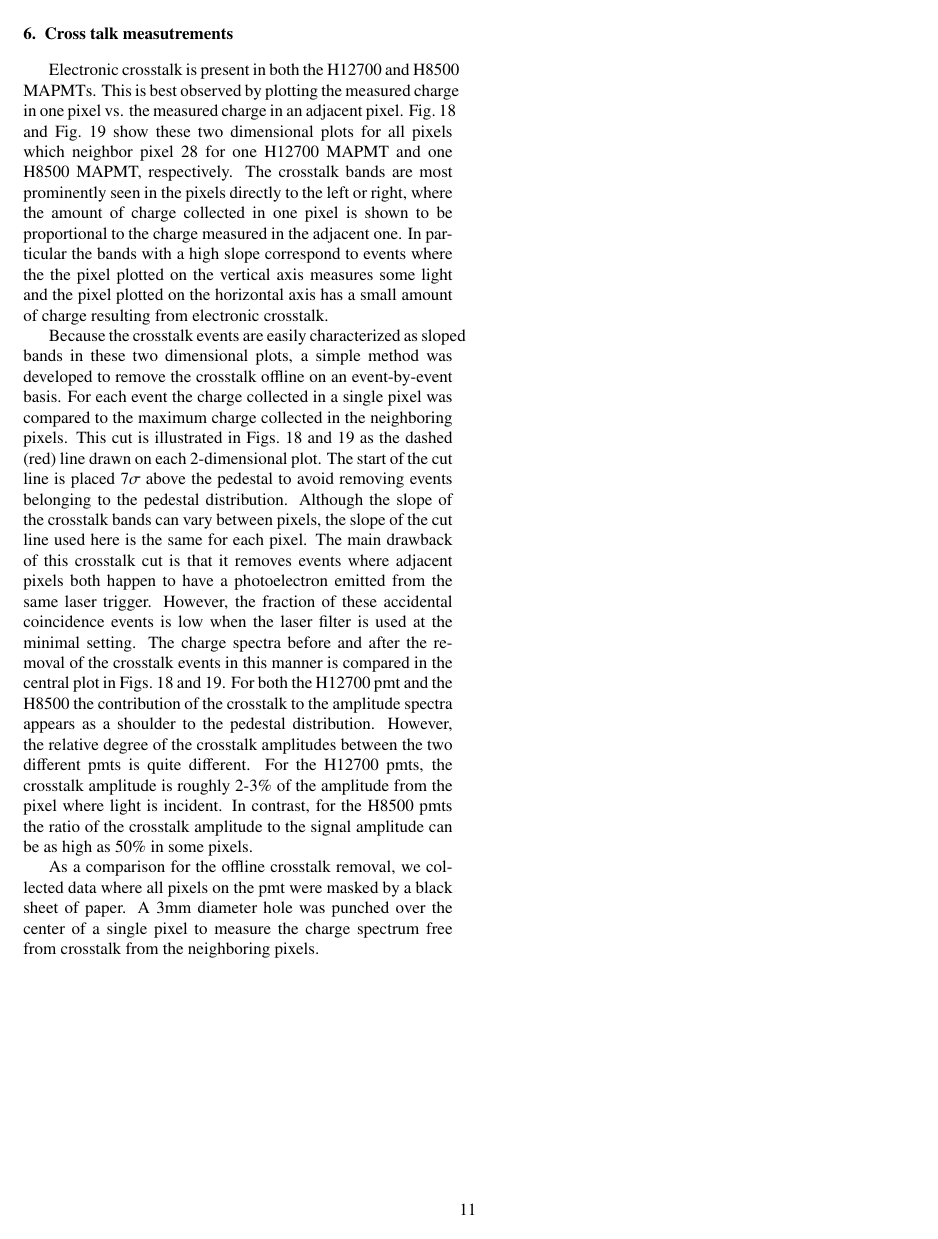
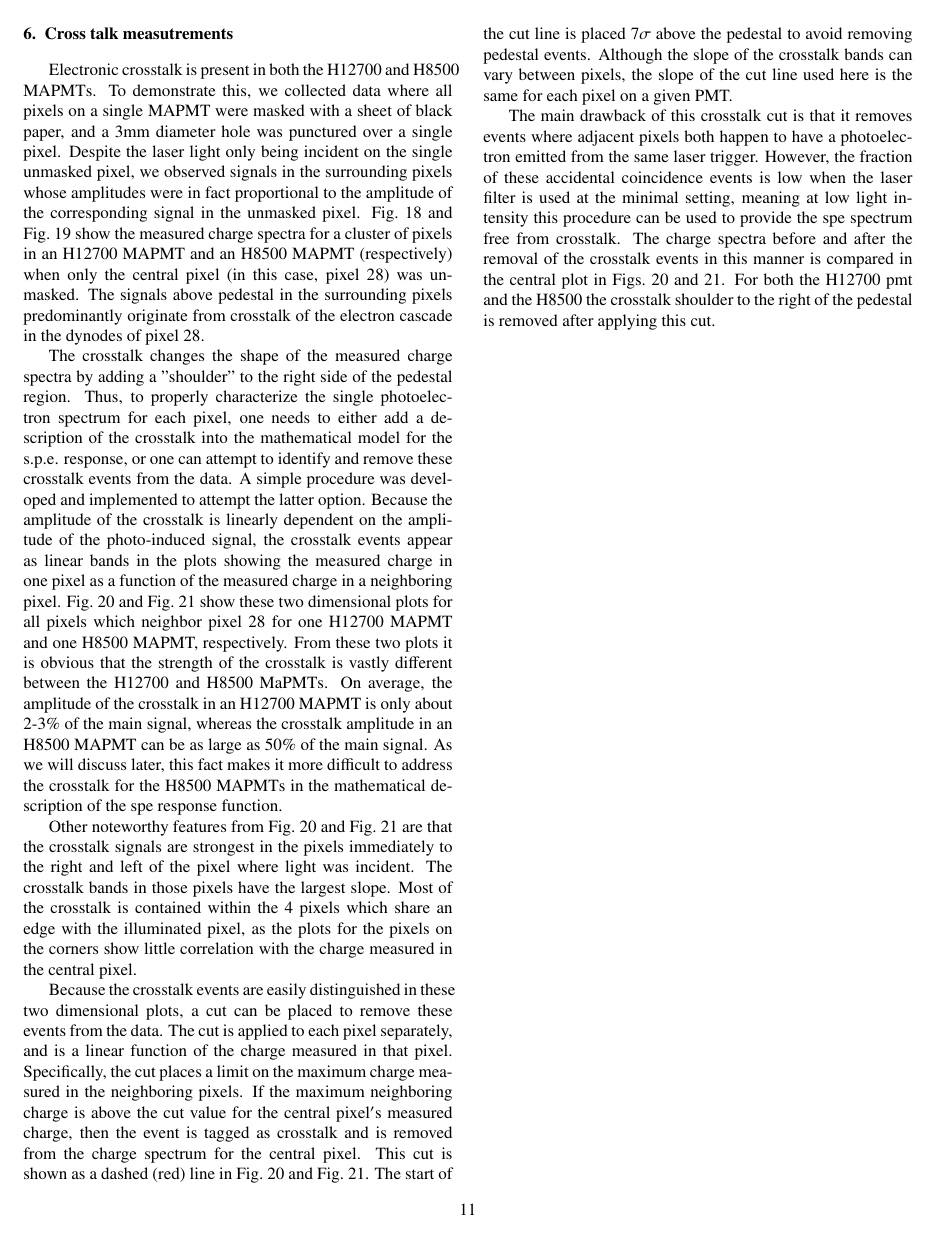
Before and after one commit to andrsmit/RICH-NIM-paper, a LaTeX paper (RICH-NIM-paper.tex, which reads cross_talk.tex): page 11 of 16 before the commit and page 11 of 18 after it. Compiled offline with pdfLaTeX.

Commit message:
updates to crosstalk section

```diff
--- a/cross_talk.tex
+++ b/cross_talk.tex
@@ -1,4 +1,4 @@
 \section{Cross talk measutrements}
 
-Electronic crosstalk is present in both the H12700 and H8500 MAPMTs. This is best observed by plotting the measured charge in one pixel vs. the measured charge in an adjacent pixel. Fig.~\ref{fig:H12700neighbors} and Fig.~\ref{fig:H8500neighbors} show these two dimensional plots for all pixels which neighbor pixel 28 for one H12700 MAPMT and one H8500 MAPMT, respectively. The crosstalk bands are most prominently seen in the pixels directly to the left or right, where the amount of charge collected in one pixel is shown to be proportional to the charge measured in the adjacent one. In particular the bands with a high slope correspond to events where the the pixel plotted on the vertical axis measures some light and the pixel plotted on the horizontal axis has a small amount of charge resulting from electronic crosstalk.
+Electronic crosstalk is present in both the H12700 and H8500 MAPMTs. To demonstrate this, we collected data where all pixels on a single MAPMT were masked with a sheet of black paper, and a 3mm diameter hole was punctured over a single pixel. Despite the laser light only being incident on the single unmasked pixel, we observed signals in the surrounding pixels whose amplitudes were in fact proportional to the amplitude of the corresponding signal in the unmasked pixel. Fig.~\ref{fig:H12700pinhole} and Fig.~\ref{fig:H8500pinhole} show the measured charge spectra for a cluster of pixels in an H12700 MAPMT and an H8500 MAPMT (respectively) when only the central pixel (in this case, pixel 28) was unmasked. The signals above pedestal in the surrounding pixels predominantly originate from crosstalk of the electron cascade in the dynodes of pixel 28.
 
@@ -5,3 +14,9 @@ Electronic crosstalk is present in both the H12700 and H8500 MAPMTs. This is bes
+	\label{fig:H8500pinhole}
+\end{figure*}
+
+The crosstalk changes the shape of the measured charge spectra by adding a "shoulder" to the right side of the pedestal region. Thus, to properly characterize the single photoelectron spectrum for each pixel, one needs to either add a description of the crosstalk into the mathematical model for the s.p.e. response, or one can attempt to identify and remove these crosstalk events from the data. A simple procedure was developed and implemented to attempt the latter option. Because the amplitude of the crosstalk is linearly dependent on the amplitude of the photo-induced signal, the crosstalk events appear as linear bands in the plots showing the measured charge in one pixel as a function of the measured charge in a neighboring pixel. Fig.~\ref{fig:H12700neighbors} and Fig.~\ref{fig:H8500neighbors} show these two dimensional plots for all pixels which neighbor pixel 28 for one H12700 MAPMT and one H8500 MAPMT, respectively. From these two plots it is obvious that the strength of the crosstalk is vastly different between the H12700 and H8500 MaPMTs. On average, the amplitude of the crosstalk in an H12700 MAPMT is only about 2-3$\%$ of the main signal, whereas the crosstalk amplitude in an H8500 MAPMT can be as large as 50$\%$ of the main signal. As we will discuss later, this fact makes it more difficult to address the crosstalk for the H8500 MAPMTs in the mathematical description of the spe response function.
+
+Other noteworthy features from Fig.~\ref{fig:H12700neighbors} and Fig.~\ref{fig:H8500neighbors} are that the crosstalk signals are strongest in the pixels immediately to the right and left of the pixel where light was incident. The crosstalk bands in those pixels have the largest slope. Most of the crosstalk is contained within the 4 pixels which share an edge with the illuminated pixel, as the plots for the pixels on the corners show little correlation with the charge measured in the central pixel.
 
 \begin{figure*}
 	\centering
@@ -15,7 +30,6 @@ Electronic crosstalk is present in both the H12700 and H8500 MAPMTs. This is bes
 	\label{fig:H8500neighbors}
 \end{figure*}
 
+Because the crosstalk events are easily distinguished in these two dimensional plots, a cut can be placed to remove these events from the data. The cut is applied to each pixel separately, and is a linear function of the charge measured in that pixel. Specifically, the cut places a limit on the maximum charge measured in the neighboring pixels. If the maximum neighboring charge is above the cut value for the central pixel$\textquotesingle$s measured charge, then the event is tagged as crosstalk and is removed from the charge spectrum for the central pixel. This cut is shown as a dashed (red) line in Fig.~\ref{fig:H12700neighbors} and Fig.~\ref{fig:H8500neighbors}. The start of the cut line is placed 7$\sigma$ above the pedestal to avoid removing pedestal events. Although the slope of the crosstalk bands can vary between pixels, the slope of the cut line used here is the same for each pixel on a given PMT.
 
-Because the crosstalk events are easily characterized as sloped bands in these two dimensional plots, a simple method was developed to remove the crosstalk offline on an event-by-event basis. For each event the charge collected in a single pixel was compared to the maximum charge collected in the neighboring pixels. This cut is illustrated in Figs.~\ref{fig:H12700neighbors} and~\ref{fig:H8500neighbors} as the dashed (red) line drawn on each 2-dimensional plot. The start of the cut line is placed 7$\sigma$ above the pedestal to avoid removing events belonging to the pedestal distribution. Although the slope of the crosstalk bands can vary between pixels, the slope of the cut line used here is the same for each pixel. The main drawback of this crosstalk cut is that it removes events where adjacent pixels both happen to have a photoelectron emitted from the same laser trigger. However, the fraction of these accidental coincidence events is low when the laser filter is used at the minimal setting. The charge spectra before and after the removal of the crosstalk events in this manner is compared in the central plot in Figs.~\ref{fig:H12700neighbors} and~\ref{fig:H8500neighbors}. For both the H12700 pmt and the H8500 the contribution of the crosstalk to the amplitude spectra appears as a shoulder to the pedestal distribution. However, the relative degree of the crosstalk amplitudes between the two different pmts is quite different. For the H12700 pmts, the crosstalk amplitude is roughly 2-3$\%$ of the amplitude from the pixel where light is incident. In contrast, for the H8500 pmts the ratio of the crosstalk amplitude to the signal amplitude can be as high as 50$\%$ in some pixels.
-
-As a comparison for the offline crosstalk removal, we collected data where all pixels on the pmt were masked by a black sheet of paper. A 3mm diameter hole was punched over the center of a single pixel to measure the charge spectrum free from crosstalk from the neighboring pixels.
+The main drawback of this crosstalk cut is that it removes events where adjacent pixels both happen to have a photoelectron emitted from the same laser trigger. However, the fraction of these accidental coincidence events is low when the laser filter is used at the minimal setting, meaning at low light intensity this procedure can be used to provide the spe spectrum free from crosstalk. The charge spectra before and after the removal of the crosstalk events in this manner is compared in the central plot in Figs.~\ref{fig:H12700neighbors} and~\ref{fig:H8500neighbors}. For both the H12700 pmt and the H8500 the crosstalk shoulder to the right of the pedestal is removed after applying this cut.
```
Also changed, not shown: cross_talk.tex (9 more changed lines).
